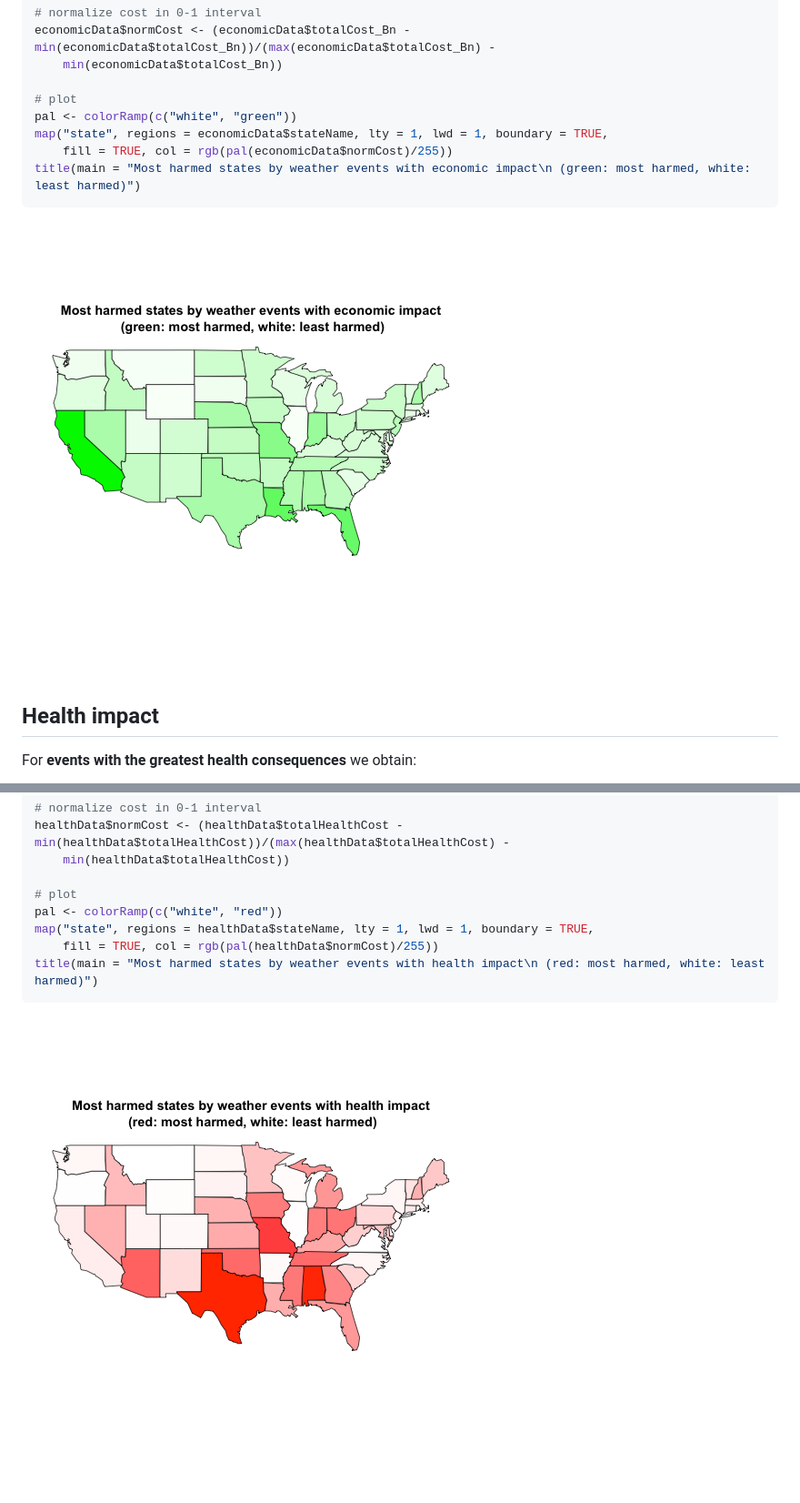
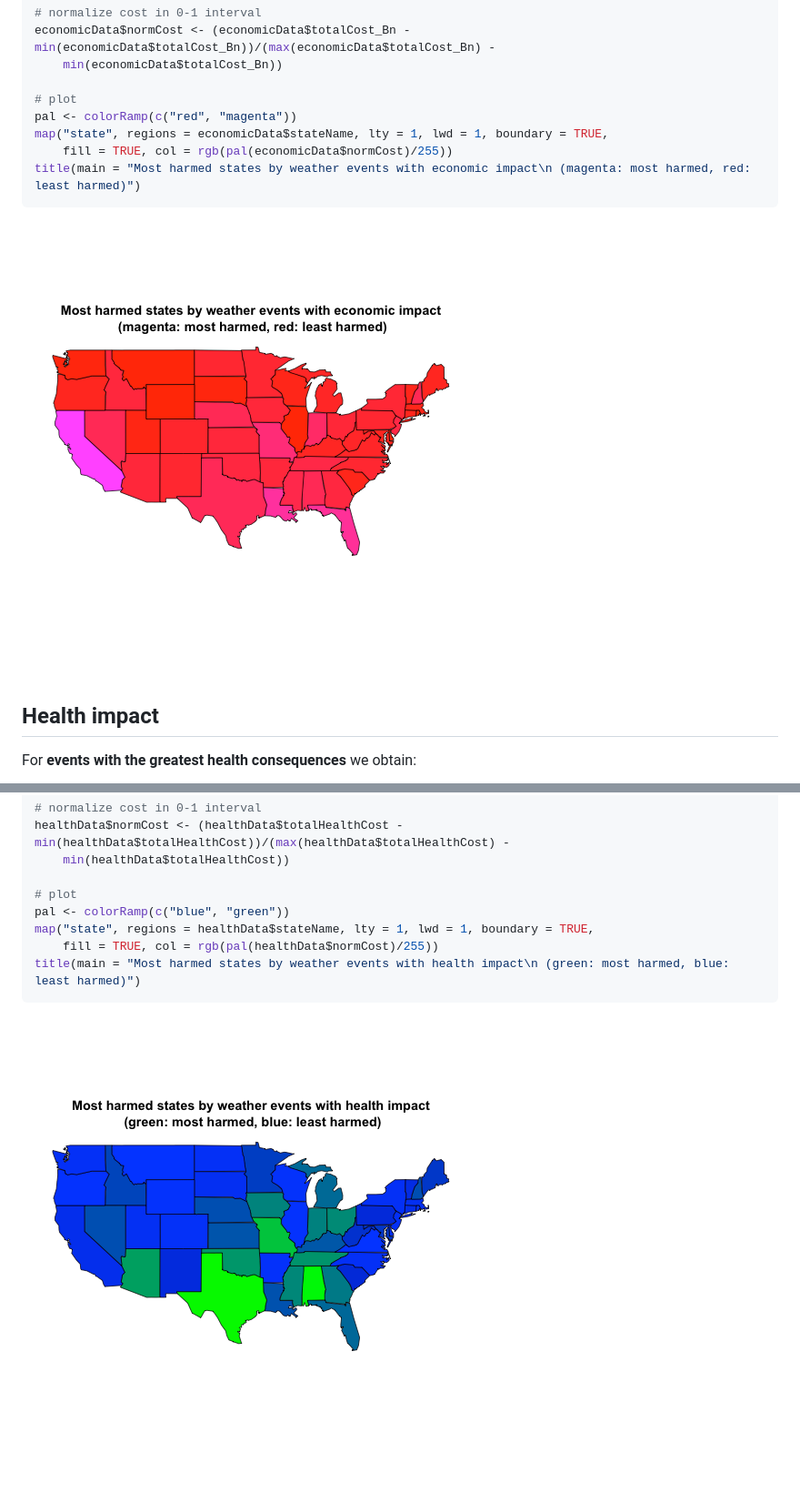
Before and after one commit to suswaram/RepData_PeerAssessment2, a Markdown page: RPubs_Report.md, 2 parts joined by grey strips. Shown: that part at 91% size. GitHub-like rendering; pictures changed too: figure/unnamed-chunk-16.png, figure/unnamed-chunk-18.png.

````diff
--- a/RPubs_Report.md
+++ b/RPubs_Report.md
@@ -338,10 +338,10 @@ economicData$normCost <- (economicData$totalCost_Bn - min(economicData$totalCost
     min(economicData$totalCost_Bn))
 
 # plot
-pal <- colorRamp(c("white", "green"))
+pal <- colorRamp(c("red", "magenta"))
 map("state", regions = economicData$stateName, lty = 1, lwd = 1, boundary = TRUE,
     fill = TRUE, col = rgb(pal(economicData$normCost)/255))
-title(main = "Most harmed states by weather events with economic impact\n (green: most harmed, white: least harmed)")
+title(main = "Most harmed states by weather events with economic impact\n (magenta: most harmed, red: least harmed)")
 ```
 
 ![plot of chunk unnamed-chunk-16](figure/unnamed-chunk-16.png)
@@ -446,10 +446,10 @@ healthData$normCost <- (healthData$totalHealthCost - min(healthData$totalHealthC
     min(healthData$totalHealthCost))
 
 # plot
-pal <- colorRamp(c("white", "red"))
+pal <- colorRamp(c("blue", "green"))
 map("state", regions = healthData$stateName, lty = 1, lwd = 1, boundary = TRUE,
     fill = TRUE, col = rgb(pal(healthData$normCost)/255))
-title(main = "Most harmed states by weather events with health impact\n (red: most harmed, white: least harmed)")
+title(main = "Most harmed states by weather events with health impact\n (green: most harmed, blue: least harmed)")
 ```
 
 ![plot of chunk unnamed-chunk-18](figure/unnamed-chunk-18.png)
````
Also changed, not shown: 2 other files.
